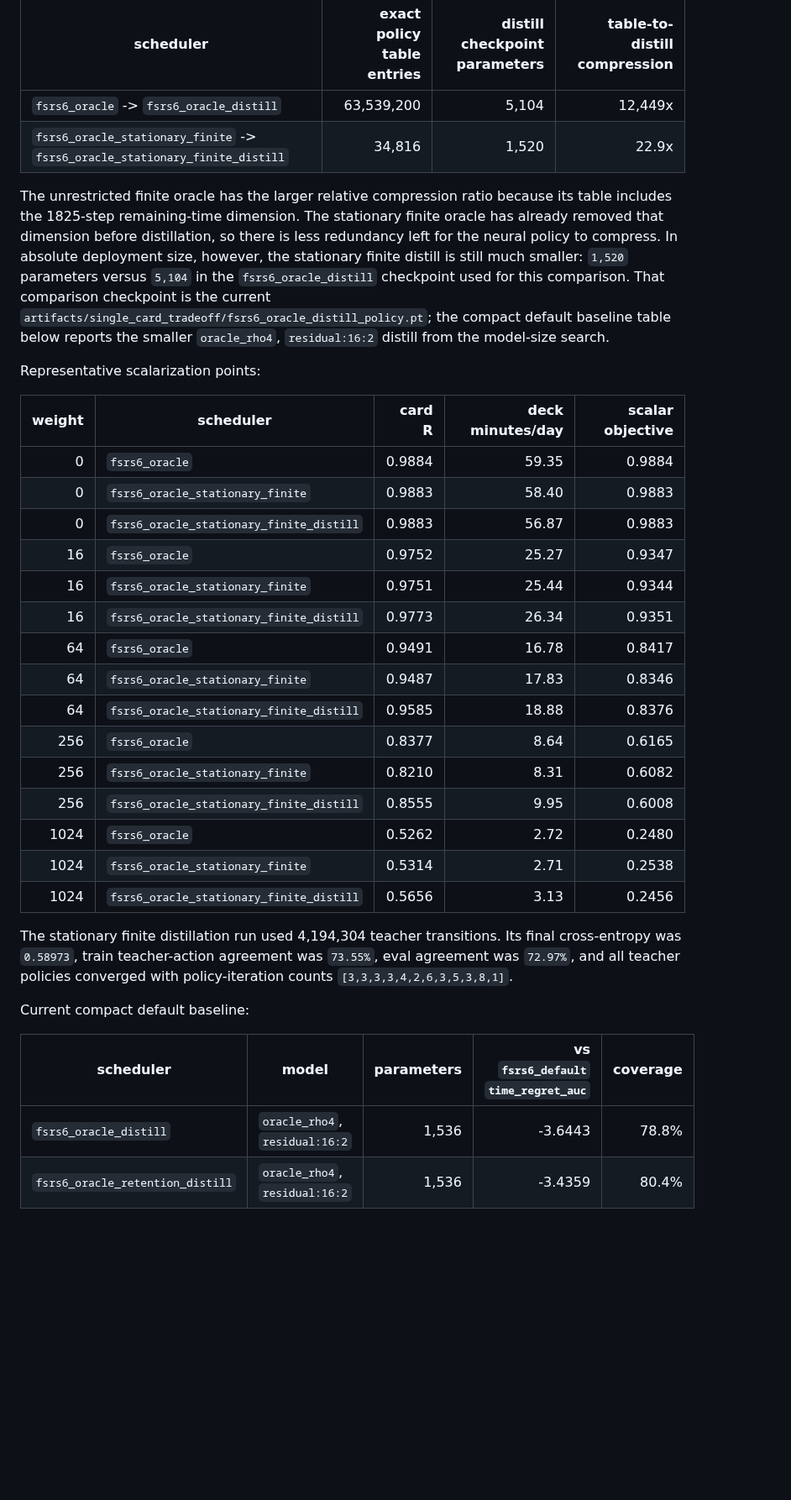
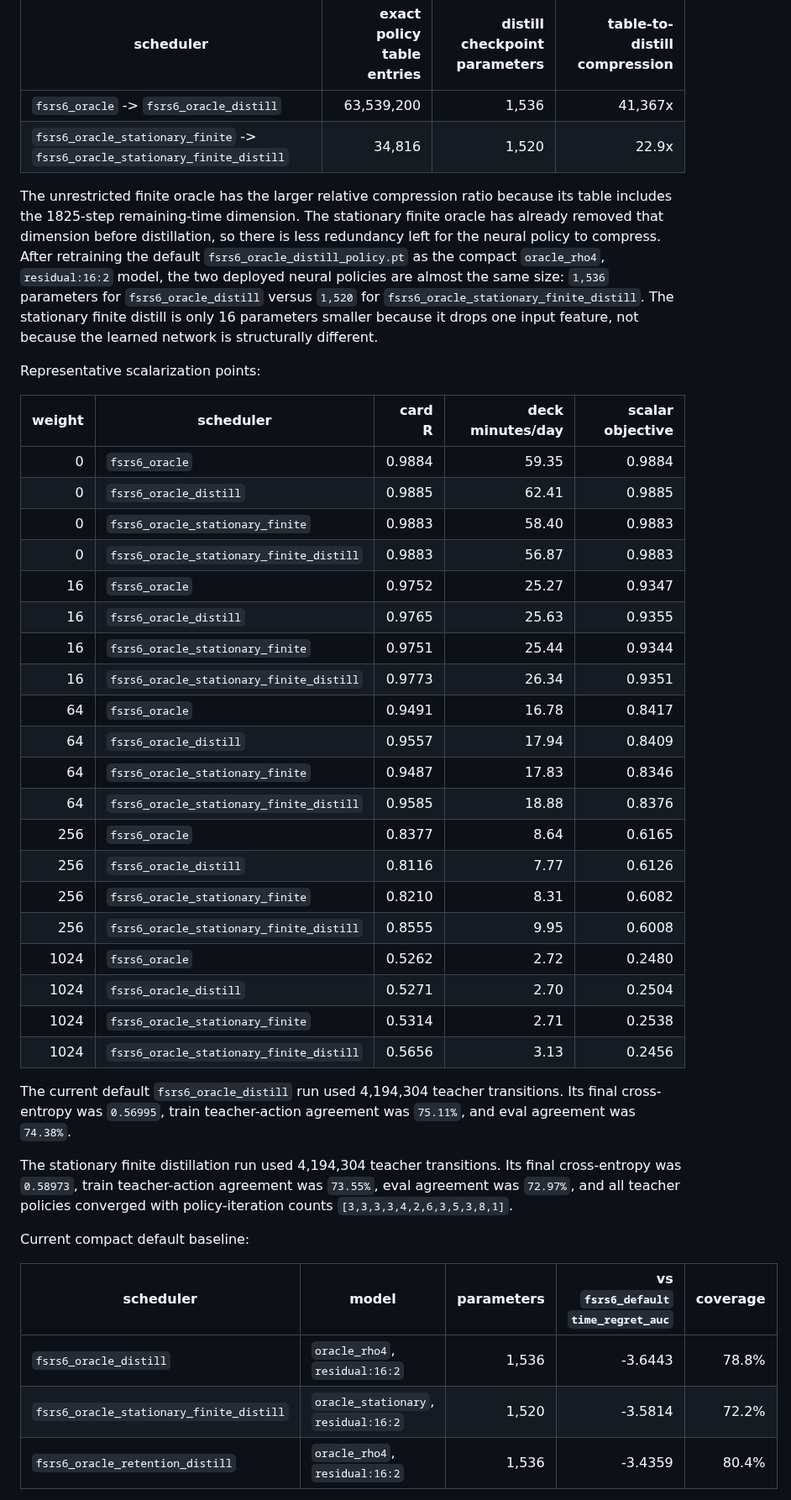
Before and after one commit to open-spaced-repetition/srs-simulator, a Markdown page: experiments/single_card_tradeoff/README.md, the part around one of its changes. Shown at 84% size. GitHub-like rendering; blank space fills up the shorter version.

Commit message:
docs(single-card): update oracle distill comparison

```diff
--- a/experiments/single_card_tradeoff/README.md
+++ b/experiments/single_card_tradeoff/README.md
@@ -180,30 +180,37 @@ The stationary finite exact oracle is close to the unrestricted finite-horizon o
 
 | scheduler | exact policy table entries | distill checkpoint parameters | table-to-distill compression |
 | --- | ---: | ---: | ---: |
-| `fsrs6_oracle` -> `fsrs6_oracle_distill` | 63,539,200 | 5,104 | 12,449x |
+| `fsrs6_oracle` -> `fsrs6_oracle_distill` | 63,539,200 | 1,536 | 41,367x |
 | `fsrs6_oracle_stationary_finite` -> `fsrs6_oracle_stationary_finite_distill` | 34,816 | 1,520 | 22.9x |
 
-The unrestricted finite oracle has the larger relative compression ratio because its table includes the 1825-step remaining-time dimension. The stationary finite oracle has already removed that dimension before distillation, so there is less redundancy left for the neural policy to compress. In absolute deployment size, however, the stationary finite distill is still much smaller: `1,520` parameters versus `5,104` in the `fsrs6_oracle_distill` checkpoint used for this comparison. That comparison checkpoint is the current `artifacts/single_card_tradeoff/fsrs6_oracle_distill_policy.pt`; the compact default baseline table below reports the smaller `oracle_rho4`, `residual:16:2` distill from the model-size search.
+The unrestricted finite oracle has the larger relative compression ratio because its table includes the 1825-step remaining-time dimension. The stationary finite oracle has already removed that dimension before distillation, so there is less redundancy left for the neural policy to compress. After retraining the default `fsrs6_oracle_distill_policy.pt` as the compact `oracle_rho4`, `residual:16:2` model, the two deployed neural policies are almost the same size: `1,536` parameters for `fsrs6_oracle_distill` versus `1,520` for `fsrs6_oracle_stationary_finite_distill`. The stationary finite distill is only 16 parameters smaller because it drops one input feature, not because the learned network is structurally different.
 
 Representative scalarization points:
 
 | weight | scheduler | card R | deck minutes/day | scalar objective |
 | ---: | --- | ---: | ---: | ---: |
 | 0 | `fsrs6_oracle` | 0.9884 | 59.35 | 0.9884 |
+| 0 | `fsrs6_oracle_distill` | 0.9885 | 62.41 | 0.9885 |
 | 0 | `fsrs6_oracle_stationary_finite` | 0.9883 | 58.40 | 0.9883 |
 | 0 | `fsrs6_oracle_stationary_finite_distill` | 0.9883 | 56.87 | 0.9883 |
 | 16 | `fsrs6_oracle` | 0.9752 | 25.27 | 0.9347 |
+| 16 | `fsrs6_oracle_distill` | 0.9765 | 25.63 | 0.9355 |
 | 16 | `fsrs6_oracle_stationary_finite` | 0.9751 | 25.44 | 0.9344 |
 | 16 | `fsrs6_oracle_stationary_finite_distill` | 0.9773 | 26.34 | 0.9351 |
 | 64 | `fsrs6_oracle` | 0.9491 | 16.78 | 0.8417 |
+| 64 | `fsrs6_oracle_distill` | 0.9557 | 17.94 | 0.8409 |
 | 64 | `fsrs6_oracle_stationary_finite` | 0.9487 | 17.83 | 0.8346 |
 | 64 | `fsrs6_oracle_stationary_finite_distill` | 0.9585 | 18.88 | 0.8376 |
 | 256 | `fsrs6_oracle` | 0.8377 | 8.64 | 0.6165 |
+| 256 | `fsrs6_oracle_distill` | 0.8116 | 7.77 | 0.6126 |
 | 256 | `fsrs6_oracle_stationary_finite` | 0.8210 | 8.31 | 0.6082 |
 | 256 | `fsrs6_oracle_stationary_finite_distill` | 0.8555 | 9.95 | 0.6008 |
 | 1024 | `fsrs6_oracle` | 0.5262 | 2.72 | 0.2480 |
+| 1024 | `fsrs6_oracle_distill` | 0.5271 | 2.70 | 0.2504 |
 | 1024 | `fsrs6_oracle_stationary_finite` | 0.5314 | 2.71 | 0.2538 |
 | 1024 | `fsrs6_oracle_stationary_finite_distill` | 0.5656 | 3.13 | 0.2456 |
+
+The current default `fsrs6_oracle_distill` run used 4,194,304 teacher transitions. Its final cross-entropy was `0.56995`, train teacher-action agreement was `75.11%`, and eval agreement was `74.38%`.
 
 The stationary finite distillation run used 4,194,304 teacher transitions. Its final cross-entropy was `0.58973`, train teacher-action agreement was `73.55%`, eval agreement was `72.97%`, and all teacher policies converged with policy-iteration counts `[3,3,3,3,4,2,6,3,5,3,8,1]`.
 
@@ -212,5 +219,6 @@ Current compact default baseline:
 | scheduler | model | parameters | vs `fsrs6_default` `time_regret_auc` | coverage |
 | --- | --- | ---: | ---: | ---: |
 | `fsrs6_oracle_distill` | `oracle_rho4`, `residual:16:2` | 1,536 | -3.6443 | 78.8% |
+| `fsrs6_oracle_stationary_finite_distill` | `oracle_stationary`, `residual:16:2` | 1,520 | -3.5814 | 72.2% |
 | `fsrs6_oracle_retention_distill` | `oracle_rho4`, `residual:16:2` | 1,536 | -3.4359 | 80.4% |
 
```
Also changed, not shown: other parts of experiments/single_card_tradeoff/README.md (+3 -3 lines).
